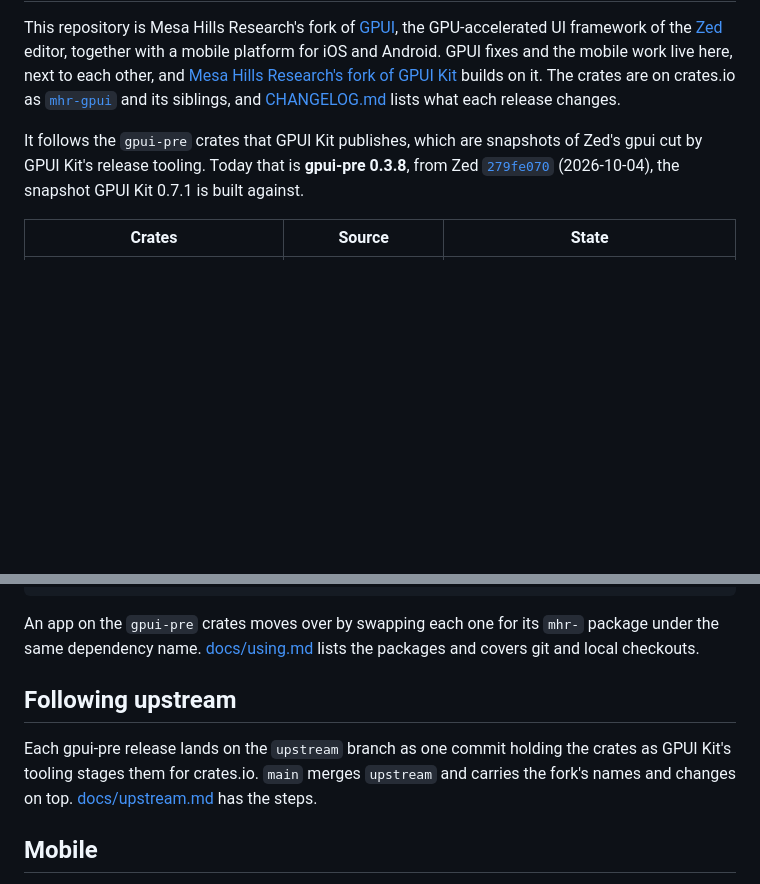
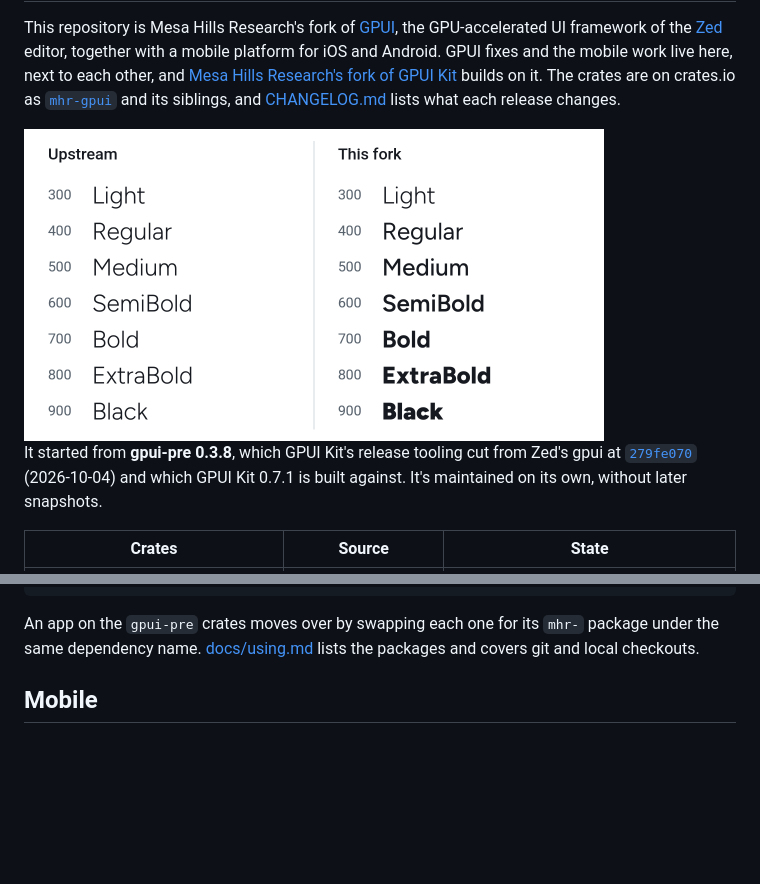
Before and after one commit to mesa-hills-research/gpui, a Markdown page: README.md, 2 parts joined by grey strips. GitHub-like rendering; pictures changed too: docs/images/font-weights-light.png (added); blank space fills up the shorter version.

```diff
--- a/README.md
+++ b/README.md
@@ -7,10 +12,15 @@ platform for iOS and Android. GPUI fixes and the mobile work live here, next to
 builds on it. The crates are on crates.io as [`mhr-gpui`](https://crates.io/crates/mhr-gpui) and
 its siblings, and [CHANGELOG.md](CHANGELOG.md) lists what each release changes.
 
-It follows the `gpui-pre` crates that GPUI Kit publishes, which are snapshots of Zed's gpui cut by
-GPUI Kit's release tooling. Today that is **gpui-pre 0.3.8**, from Zed
+<picture>
+  <source media="(prefers-color-scheme: dark)" srcset="https://raw.githubusercontent.com/mesa-hills-research/gpui/main/docs/images/font-weights-dark.png">
+  <img src="https://raw.githubusercontent.com/mesa-hills-research/gpui/main/docs/images/font-weights-light.png" alt="Figtree at weights 300 to 900, drawn Light at every weight by upstream GPUI on Linux and at each weight by this fork." width="580">
+</picture>
+
+It started from **gpui-pre 0.3.8**, which GPUI Kit's release tooling cut from Zed's gpui at
 [`279fe070`](https://github.com/zed-industries/zed/commit/279fe070bb389b79652e52065b2f001edcc0b11b)
-(2026-10-04), the snapshot GPUI Kit 0.7.1 is built against.
+(2026-10-04) and which GPUI Kit 0.7.1 is built against. It's maintained on its own, without later
+snapshots.
 
 | Crates | Source | State |
 |---|---|---|
@@ -41,12 +51,6 @@ fn main() {
 An app on the `gpui-pre` crates moves over by swapping each one for its `mhr-` package under the
 same dependency name. [docs/using.md](docs/using.md) lists the packages and covers git and local
 checkouts.
-
-## Following upstream
-
-Each gpui-pre release lands on the `upstream` branch as one commit holding the crates as GPUI
-Kit's tooling stages them for crates.io. `main` merges `upstream` and carries the fork's names and
-changes on top. [docs/upstream.md](docs/upstream.md) has the steps.
 
 ## Mobile
 
```
Also changed, not shown: other parts of README.md (+6 -1 lines), docs/images/font-weights-dark.png (added), 2 other files.
